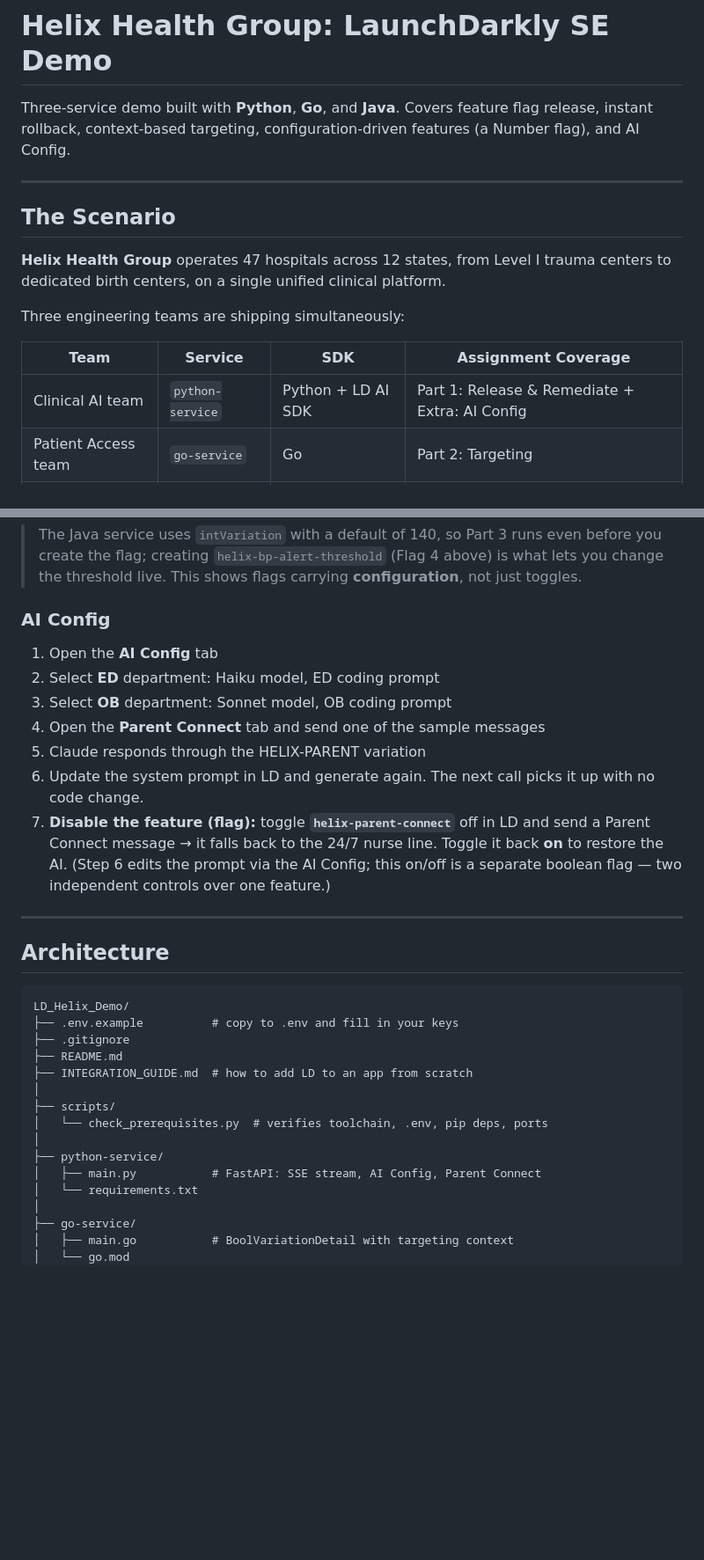
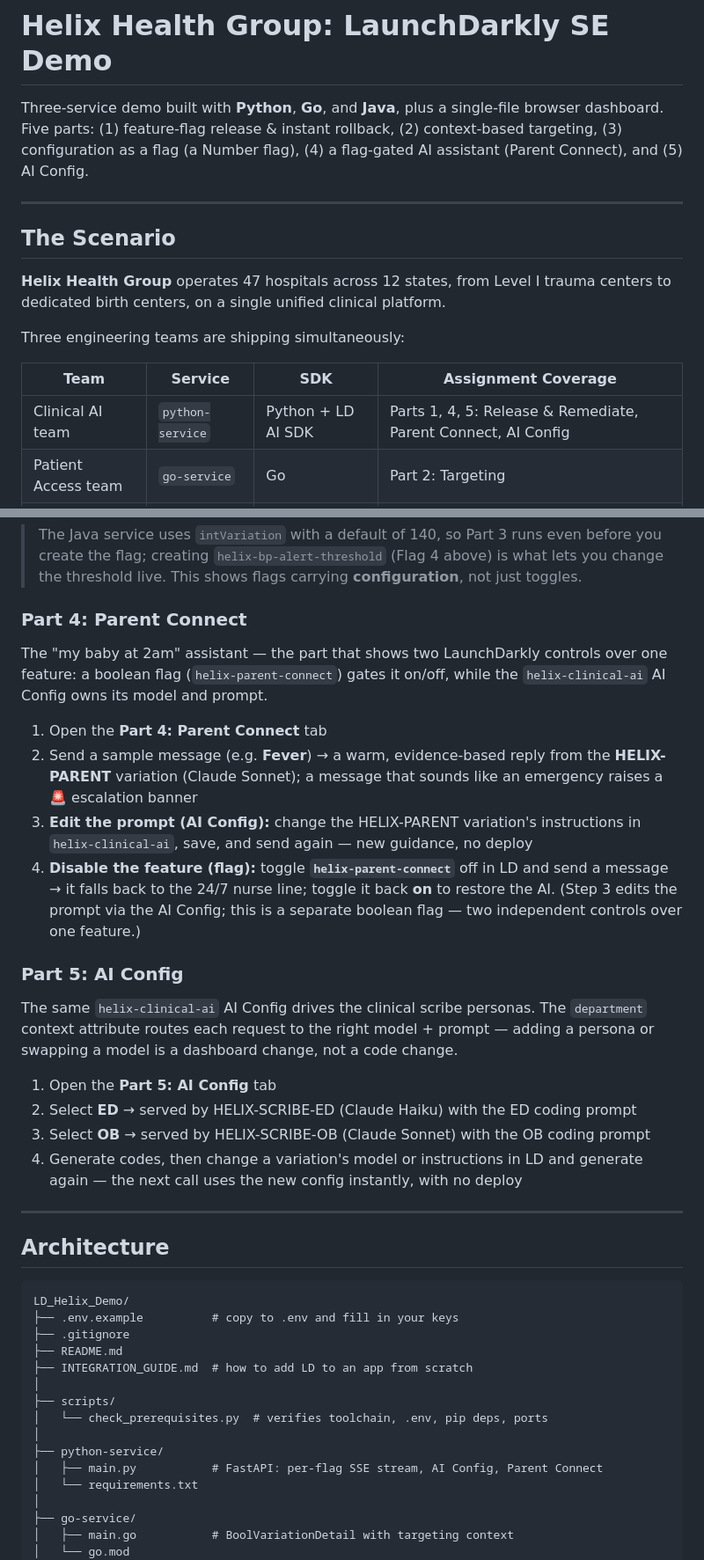
Before and after one commit to sepdesign/LD_Helix_Demo, a Markdown page: README.md, 2 parts joined by grey strips. Shown at 88% size. Drawn GitHub-style; blank space fills up the shorter version.

```diff
--- a/README.md
+++ b/README.md
@@ -1,6 +1,6 @@
 # Helix Health Group: LaunchDarkly SE Demo
 
-Three-service demo built with **Python**, **Go**, and **Java**. Covers feature flag release, instant rollback, context-based targeting, configuration-driven features (a Number flag), and AI Config.
+Three-service demo built with **Python**, **Go**, and **Java**, plus a single-file browser dashboard. Five parts: (1) feature-flag release & instant rollback, (2) context-based targeting, (3) configuration as a flag (a Number flag), (4) a flag-gated AI assistant (Parent Connect), and (5) AI Config.
 
 ---
 
@@ -12,7 +12,7 @@ Three engineering teams are shipping simultaneously:
 
 | Team | Service | SDK | Assignment Coverage |
 |------|---------|-----|---------------------|
-| Clinical AI team | `python-service` | Python + LD AI SDK | Part 1: Release & Remediate + Extra: AI Config |
+| Clinical AI team | `python-service` | Python + LD AI SDK | Parts 1, 4, 5: Release & Remediate, Parent Connect, AI Config |
 | Patient Access team | `go-service` | Go | Part 2: Targeting |
 | Patient Safety team | `java-service` | Java (Spring Boot) | Part 3: Config-driven clinical alert |
 
@@ -351,15 +353,23 @@ Flags aren't only on/off switches — they can carry a value your code reads at
 
 > The Java service uses `intVariation` with a default of 140, so Part 3 runs even before you create the flag; creating `helix-bp-alert-threshold` (Flag 4 above) is what lets you change the threshold live. This shows flags carrying **configuration**, not just toggles.
 
-### AI Config
+### Part 4: Parent Connect
 
-1. Open the **AI Config** tab
-2. Select **ED** department: Haiku model, ED coding prompt
-3. Select **OB** department: Sonnet model, OB coding prompt
-4. Open the **Parent Connect** tab and send one of the sample messages
-5. Claude responds through the HELIX-PARENT variation
-6. Update the system prompt in LD and generate again. The next call picks it up with no code change.
-7. **Disable the feature (flag):** toggle **`helix-parent-connect`** off in LD and send a Parent Connect message → it falls back to the 24/7 nurse line. Toggle it back **on** to restore the AI. (Step 6 edits the prompt via the AI Config; this on/off is a separate boolean flag — two independent controls over one feature.)
+The "my baby at 2am" assistant — the part that shows two LaunchDarkly controls over one feature: a boolean flag (`helix-parent-connect`) gates it on/off, while the `helix-clinical-ai` AI Config owns its model and prompt.
+
+1. Open the **Part 4: Parent Connect** tab
+2. Send a sample message (e.g. **Fever**) → a warm, evidence-based reply from the **HELIX-PARENT** variation (Claude Sonnet); a message that sounds like an emergency raises a 🚨 escalation banner
+3. **Edit the prompt (AI Config):** change the HELIX-PARENT variation's instructions in `helix-clinical-ai`, save, and send again — new guidance, no deploy
+4. **Disable the feature (flag):** toggle **`helix-parent-connect`** off in LD and send a message → it falls back to the 24/7 nurse line; toggle it back **on** to restore the AI. (Step 3 edits the prompt via the AI Config; this is a separate boolean flag — two independent controls over one feature.)
+
+### Part 5: AI Config
+
+The same `helix-clinical-ai` AI Config drives the clinical scribe personas. The `department` context attribute routes each request to the right model + prompt — adding a persona or swapping a model is a dashboard change, not a code change.
+
+1. Open the **Part 5: AI Config** tab
+2. Select **ED** → served by HELIX-SCRIBE-ED (Claude Haiku) with the ED coding prompt
+3. Select **OB** → served by HELIX-SCRIBE-OB (Claude Sonnet) with the OB coding prompt
+4. Generate codes, then change a variation's model or instructions in LD and generate again — the next call uses the new config instantly, with no deploy
 
 ---
 
@@ -376,7 +386,7 @@ LD_Helix_Demo/
 │   └── check_prerequisites.py  # verifies toolchain, .env, pip deps, ports
 │
 ├── python-service/
-│   ├── main.py           # FastAPI: SSE stream, AI Config, Parent Connect
+│   ├── main.py           # FastAPI: per-flag SSE stream, AI Config, Parent Connect
 │   └── requirements.txt
 │
 ├── go-service/
```
Also changed, not shown: other parts of README.md (+18 -13 lines).
